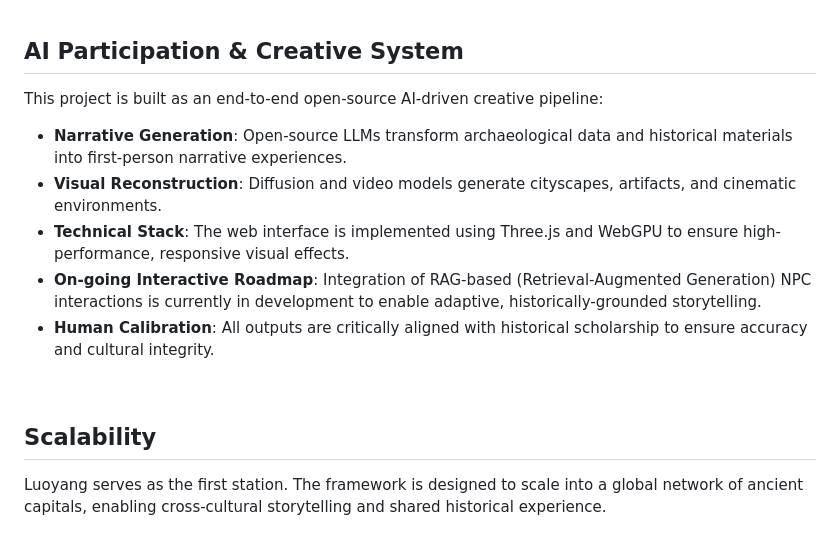
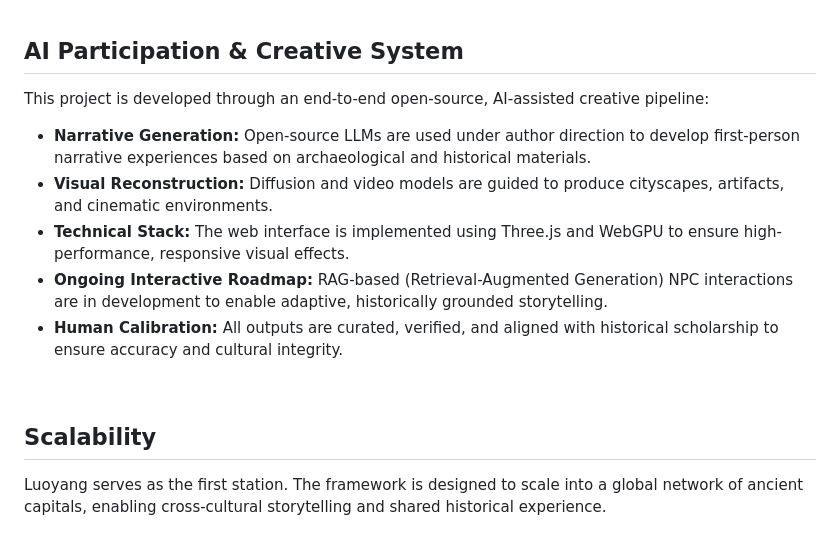
Before and after one commit to WZ-97/Luoyang, a Markdown page: README.md, the part around one of its changes. GitHub-like rendering.

```diff
--- a/README.md
+++ b/README.md
@@ -34,18 +34,15 @@ The project intend to creates a seamless bridge between digital storytelling and
 <br>
 
 ## AI Participation & Creative System
-This project is built as an end-to-end open-source AI-driven creative pipeline:
-* **Narrative Generation**:
-Open-source LLMs transform archaeological data and historical materials into first-person narrative experiences.
-* **Visual Reconstruction**:
-Diffusion and video models generate cityscapes, artifacts, and cinematic environments.
-* **Technical Stack**:
-The web interface is implemented using Three.js and WebGPU to ensure high-performance, responsive visual effects.
-* **On-going Interactive Roadmap**:
-Integration of RAG-based (Retrieval-Augmented Generation) NPC interactions is currently in development to enable adaptive, historically-grounded storytelling.
-* **Human Calibration**:
-All outputs are critically aligned with historical scholarship to ensure accuracy and cultural integrity.
+
+This project is developed through an end-to-end open-source, AI-assisted creative pipeline:
+* **Narrative Generation:** Open-source LLMs are used under author direction to develop first-person narrative experiences based on archaeological and historical materials.
+* **Visual Reconstruction:** Diffusion and video models are guided to produce cityscapes, artifacts, and cinematic environments.
+* **Technical Stack:** The web interface is implemented using Three.js and WebGPU to ensure high-performance, responsive visual effects.
+* **Ongoing Interactive Roadmap:** RAG-based (Retrieval-Augmented Generation) NPC interactions are in development to enable adaptive, historically grounded storytelling.
+* **Human Calibration:** All outputs are curated, verified, and aligned with historical scholarship to ensure accuracy and cultural integrity.
 <br>
 
 ## Scalability
+
 Luoyang serves as the first station. The framework is designed to scale into a global network of ancient capitals, enabling cross-cultural storytelling and shared historical experience.
```
Also changed, not shown: other parts of README.md (+2 -0 lines).
